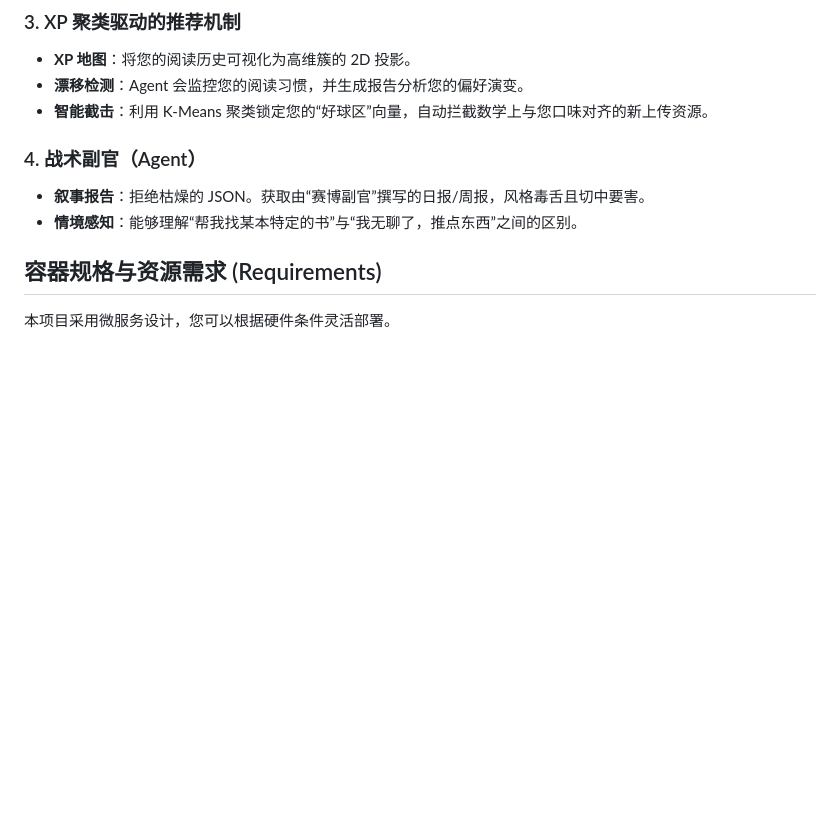
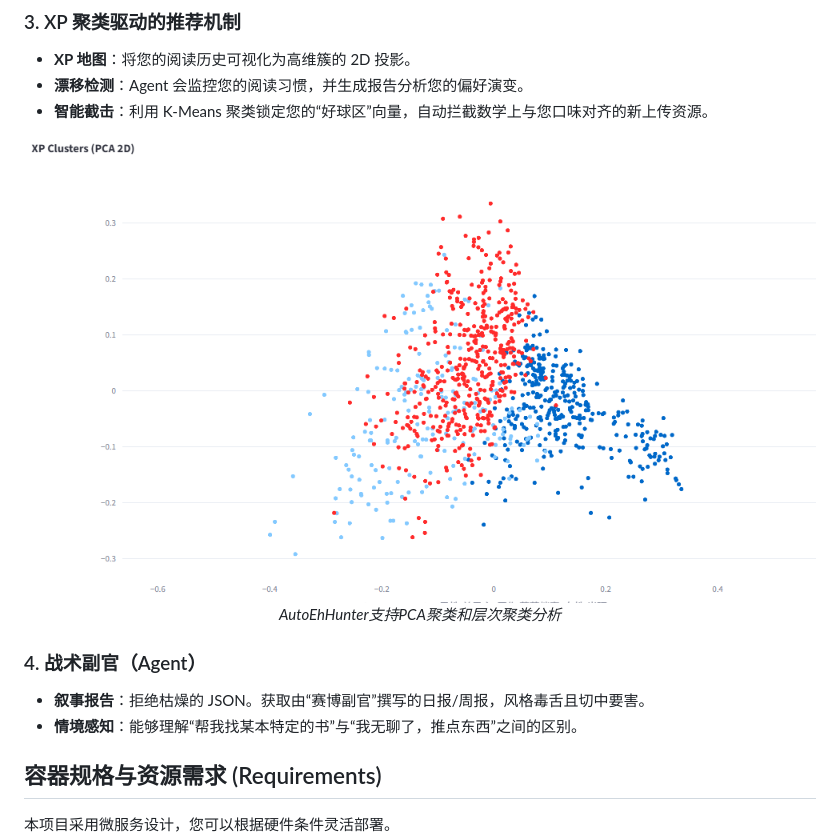
Before and after one commit to JBKing514/AutoEhHunter, a Markdown page: README.md, the part around the change. GitHub-like rendering; pictures changed too: Media/diagram/AutoEhHunter_PCA_XP_Plot.png (added); blank space fills up the shorter version.

```diff
--- a/README.md
+++ b/README.md
@@ -67,6 +67,11 @@ AutoEhHunter 不仅仅是一个搜索器，更是一整套数据治理方案：
 * **XP 地图**：将您的阅读历史可视化为高维簇的 2D 投影。
 * **漂移检测**：Agent 会监控您的阅读习惯，并生成报告分析您的偏好演变。
 * **智能截击**：利用 K-Means 聚类锁定您的“好球区”向量，自动拦截数学上与您口味对齐的新上传资源。
+<p align="center">
+  <img src="/Media/diagram/AutoEhHunter_PCA_XP_Plot.png" width="800" alt="AutoEhHunter_Diagram_ZH">
+  <br>
+  <em>AutoEhHunter支持PCA聚类和层次聚类分析</em>
+</p>
 
 ### 4. 战术副官（Agent）
 * **叙事报告**：拒绝枯燥的 JSON。获取由“赛博副官”撰写的日报/周报，风格毒舌且切中要害。
```
Also changed, not shown: README_EN.md (+5 -0 lines), 1 other file.
